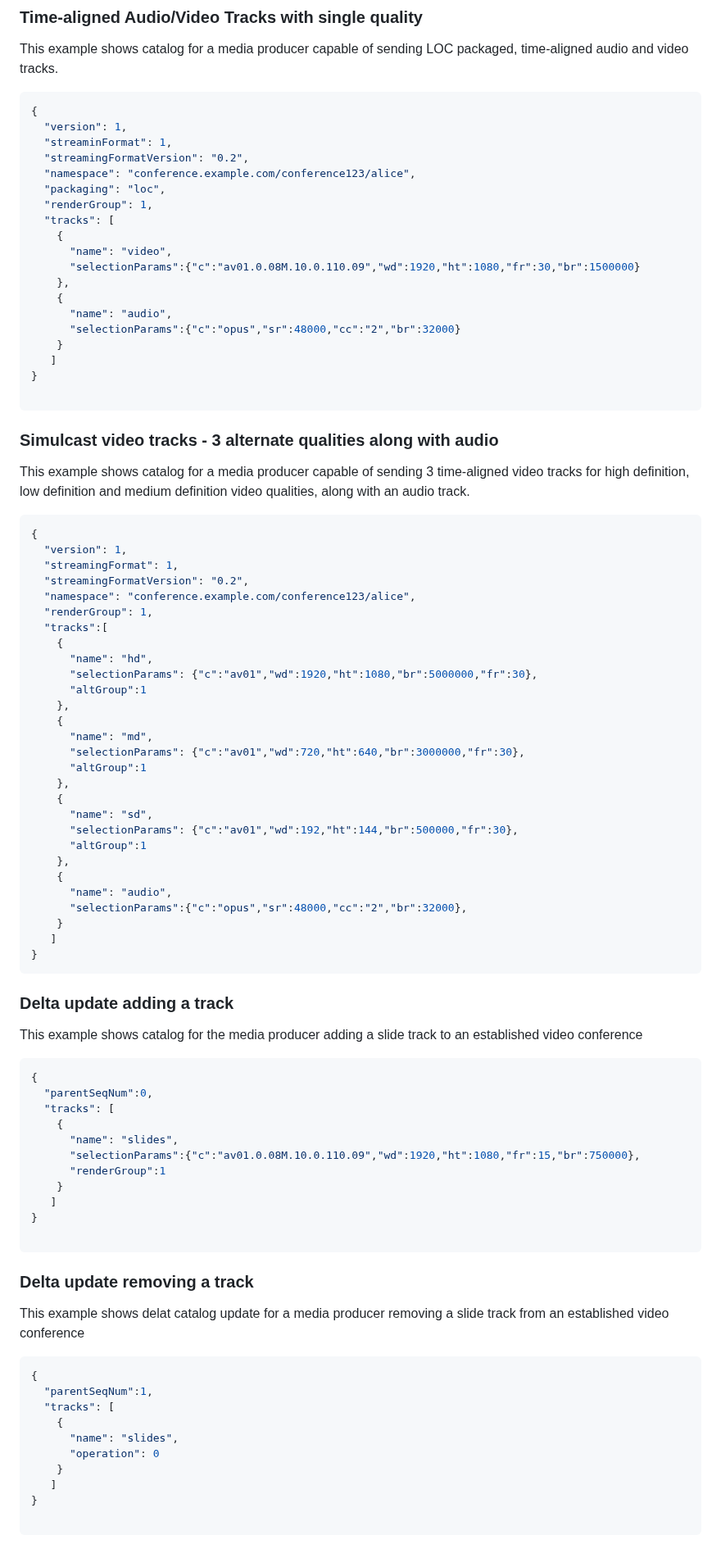
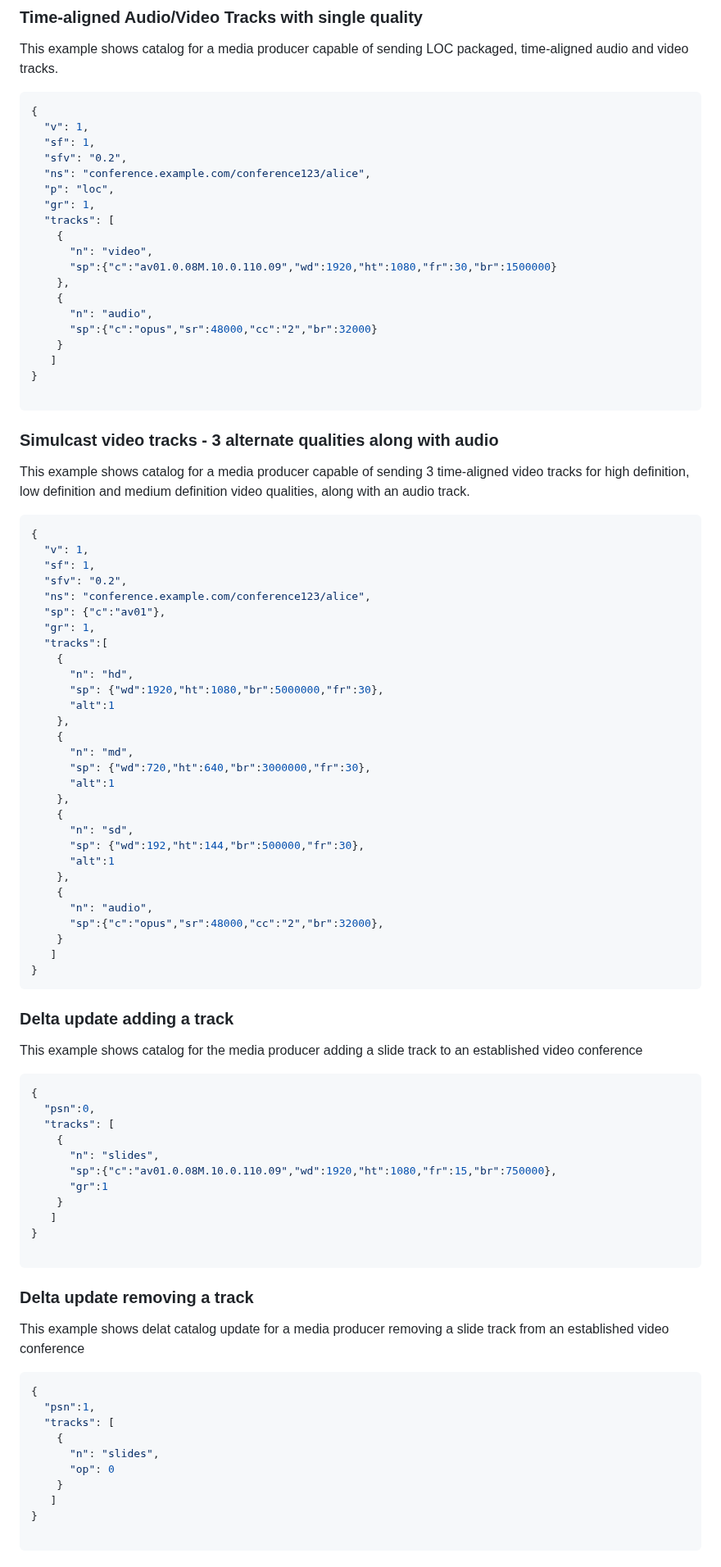
Before and after one commit to moq-wg/catalog-format, a Markdown page: draft-wilaw-moq-catalogformat.md, the part around one of its changes. Shown at 82% size. GitHub-like rendering.

```diff
--- a/draft-wilaw-moq-catalogformat.md
+++ b/draft-wilaw-moq-catalogformat.md
@@ -297,20 +298,20 @@ This example shows catalog for a media producer capable of sending LOC packaged,
 
 ~~~json
 {
-  "version": 1,
-  "streaminFormat": 1,
-  "streamingFormatVersion": "0.2",
-  "namespace": "conference.example.com/conference123/alice",
-  "packaging": "loc",
-  "renderGroup": 1,
+  "v": 1,
+  "sf": 1,
+  "sfv": "0.2",
+  "ns": "conference.example.com/conference123/alice",
+  "p": "loc",
+  "gr": 1,
   "tracks": [
     {
-      "name": "video",
-      "selectionParams":{"c":"av01.0.08M.10.0.110.09","wd":1920,"ht":1080,"fr":30,"br":1500000}
+      "n": "video",
+      "sp":{"c":"av01.0.08M.10.0.110.09","wd":1920,"ht":1080,"fr":30,"br":1500000}
     },
     {
-      "name": "audio",
-      "selectionParams":{"c":"opus","sr":48000,"cc":"2","br":32000}
+      "n": "audio",
+      "sp":{"c":"opus","sr":48000,"cc":"2","br":32000}
     }
    ]
 }
@@ -328,30 +329,31 @@ medium definition video qualities, along with an audio track.
 
 ~~~json
 {
-  "version": 1,
-  "streamingFormat": 1,
-  "streamingFormatVersion": "0.2",
-  "namespace": "conference.example.com/conference123/alice",
-  "renderGroup": 1,
+  "v": 1,
+  "sf": 1,
+  "sfv": "0.2",
+  "ns": "conference.example.com/conference123/alice",
+  "sp": {"c":"av01"},
+  "gr": 1,
   "tracks":[
     {
-      "name": "hd",
-      "selectionParams": {"c":"av01","wd":1920,"ht":1080,"br":5000000,"fr":30},
-      "altGroup":1
+      "n": "hd",
+      "sp": {"wd":1920,"ht":1080,"br":5000000,"fr":30},
+      "alt":1
     },
     {
-      "name": "md",
-      "selectionParams": {"c":"av01","wd":720,"ht":640,"br":3000000,"fr":30},
-      "altGroup":1
+      "n": "md",
+      "sp": {"wd":720,"ht":640,"br":3000000,"fr":30},
+      "alt":1
     },
     {
-      "name": "sd",
-      "selectionParams": {"c":"av01","wd":192,"ht":144,"br":500000,"fr":30},
-      "altGroup":1
+      "n": "sd",
+      "sp": {"wd":192,"ht":144,"br":500000,"fr":30},
+      "alt":1
     },
     {
-      "name": "audio",
-      "selectionParams":{"c":"opus","sr":48000,"cc":"2","br":32000},
+      "n": "audio",
+      "sp":{"c":"opus","sr":48000,"cc":"2","br":32000},
     }
    ]
 }
@@ -363,12 +365,12 @@ This example shows catalog for the media producer adding a slide track to an est
 
 ~~~json
 {
-  "parentSeqNum":0,
+  "psn":0,
   "tracks": [
     {
-      "name": "slides",
-      "selectionParams":{"c":"av01.0.08M.10.0.110.09","wd":1920,"ht":1080,"fr":15,"br":750000},
-      "renderGroup":1
+      "n": "slides",
+      "sp":{"c":"av01.0.08M.10.0.110.09","wd":1920,"ht":1080,"fr":15,"br":750000},
+      "gr":1
     }
    ]
 }
@@ -381,11 +383,11 @@ This example shows delat catalog update for a media producer removing a slide tr
 
 ~~~json
 {
-  "parentSeqNum":1,
+  "psn":1,
   "tracks": [
     {
-      "name": "slides",
-      "operation": 0
+      "n": "slides",
+      "op": 0
     }
    ]
 }
```
Also changed, not shown: other parts of draft-wilaw-moq-catalogformat.md (+108 -107 lines).
